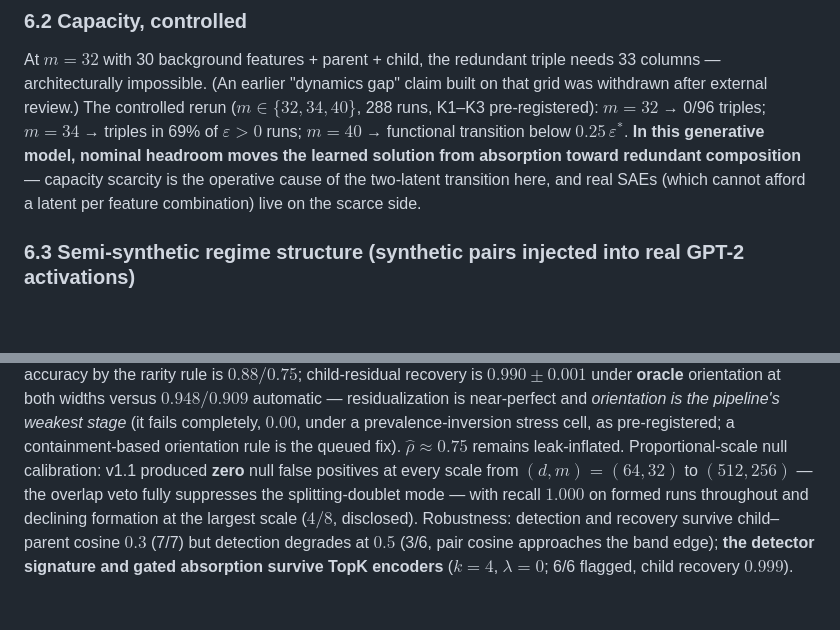
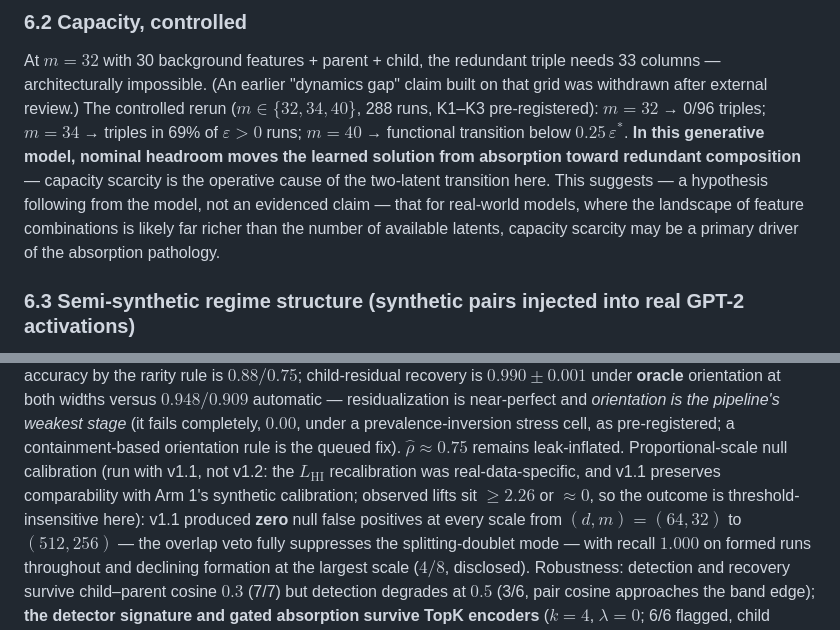
Before and after one commit to reuellee/sae-identifiability, a Markdown page: PAPER.md, 2 parts joined by grey strips. Drawn GitHub-style; blank space fills up the shorter version.

```diff
--- a/PAPER.md
+++ b/PAPER.md
@@ -244,8 +244,11 @@ $m{=}32$ → 0/96 triples; $m{=}34$ → triples in 69% of $\varepsilon>0$ runs;
 $m{=}40$ → functional transition below $0.25\,\varepsilon^*$. **In this
 generative model, nominal headroom moves the learned solution from absorption
 toward redundant composition** — capacity scarcity is the operative cause of
-the two-latent transition here, and real SAEs (which cannot afford a latent
-per feature combination) live on the scarce side.
+the two-latent transition here. This suggests — a hypothesis following from
+the model, not an evidenced claim — that for real-world models, where the
+landscape of feature combinations is likely far richer than the number of
+available latents, capacity scarcity may be a primary driver of the
+absorption pathology.
 
 ### 6.3 Semi-synthetic regime structure (synthetic pairs injected into real GPT-2 activations)
 
@@ -346,7 +349,10 @@ near-perfect and *orientation is the pipeline's weakest stage* (it fails
 completely, $0.00$, under a prevalence-inversion stress cell, as
 pre-registered; a containment-based orientation rule is the queued fix).
 $\hat\rho \approx 0.75$ remains leak-inflated. Proportional-scale null
-calibration: v1.1 produced **zero** null false positives at every scale from
+calibration (run with v1.1, not v1.2: the $L_{\text{HI}}$ recalibration was
+real-data-specific, and v1.1 preserves comparability with Arm 1's synthetic
+calibration; observed lifts sit $\ge 2.26$ or $\approx 0$, so the outcome is
+threshold-insensitive here): v1.1 produced **zero** null false positives at every scale from
 $(d, m) = (64, 32)$ to $(512, 256)$ — the overlap veto fully suppresses the
 splitting-doublet mode — with recall $1.000$ on formed runs throughout and
 declining formation at the largest scale ($4/8$, disclosed). Robustness:
```
Also changed, not shown: results/round8/SUMMARY.md (+1 -1 lines), reviews/GEMINI_REVIEW_2026-07-22.md (added, +53 -0 lines).
